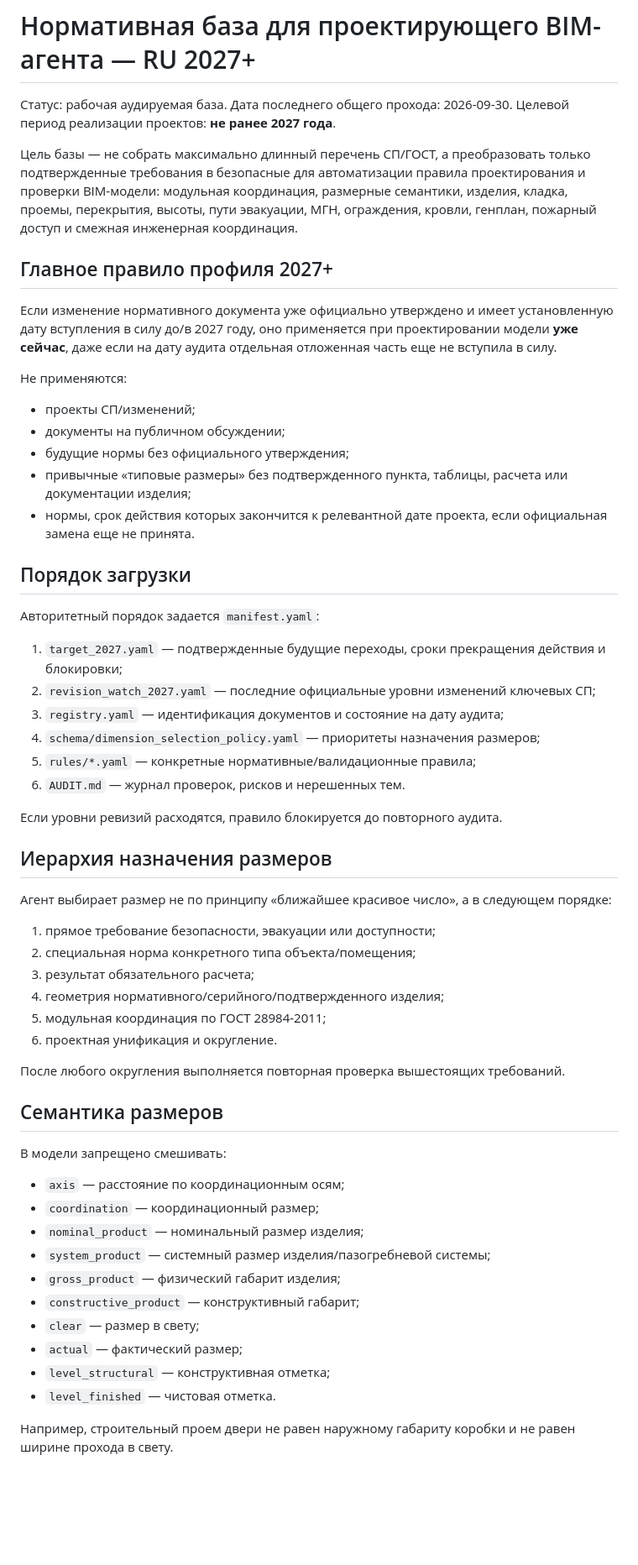
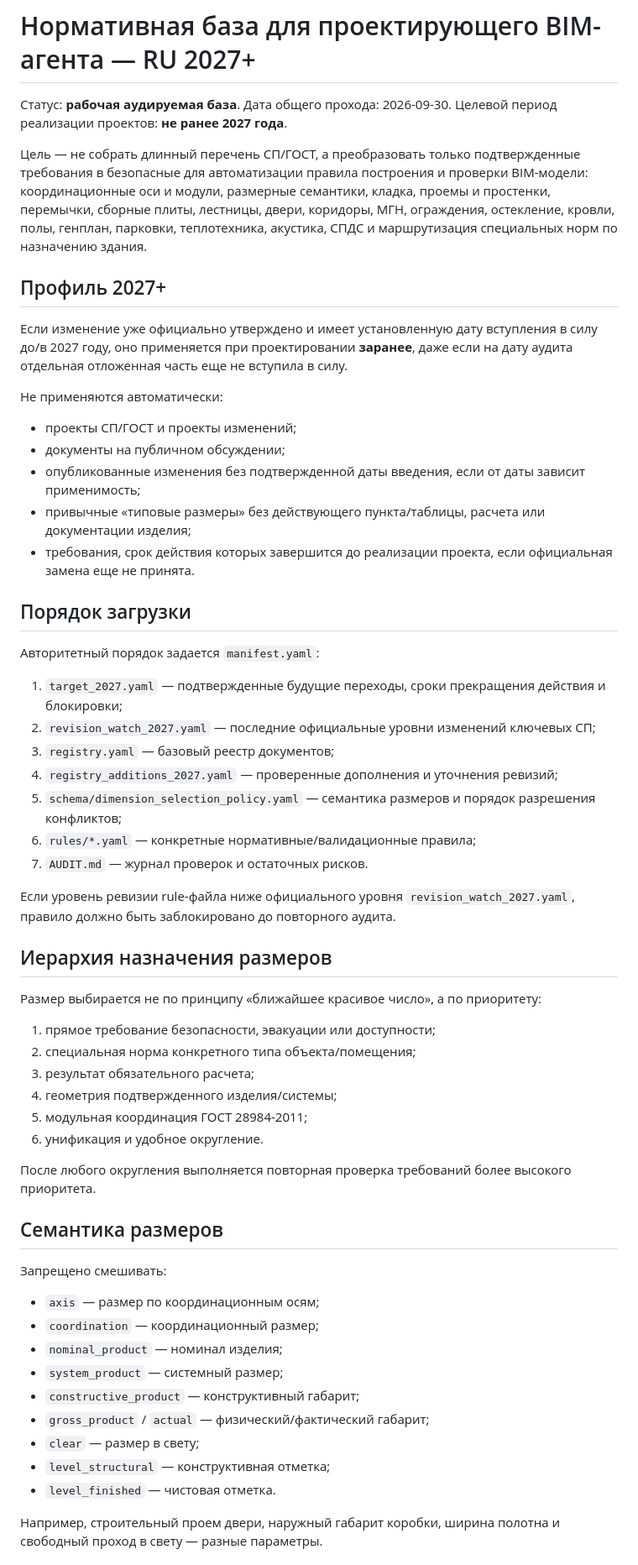
Before and after one commit to dvikt33-ux/arena-archicad-project, a Markdown page: normative-base/README.md, the part around one of its changes. Shown at 84% size. GitHub-like rendering; blank space fills up the shorter version.

Commit message:
docs: update normative base architecture and 2027 audit status

```diff
--- a/normative-base/README.md
+++ b/normative-base/README.md
@@ -1,20 +1,20 @@
 # Нормативная база для проектирующего BIM-агента — RU 2027+
 
-Статус: рабочая аудируемая база. Дата последнего общего прохода: 2026-09-30. Целевой период реализации проектов: **не ранее 2027 года**.
+Статус: **рабочая аудируемая база**. Дата общего прохода: 2026-09-30. Целевой период реализации проектов: **не ранее 2027 года**.
 
-Цель базы — не собрать максимально длинный перечень СП/ГОСТ, а преобразовать только подтвержденные требования в безопасные для автоматизации правила проектирования и проверки BIM-модели: модульная координация, размерные семантики, изделия, кладка, проемы, перекрытия, высоты, пути эвакуации, МГН, ограждения, кровли, генплан, пожарный доступ и смежная инженерная координация.
+Цель — не собрать длинный перечень СП/ГОСТ, а преобразовать только подтвержденные требования в безопасные для автоматизации правила построения и проверки BIM-модели: координационные оси и модули, размерные семантики, кладка, проемы и простенки, перемычки, сборные плиты, лестницы, двери, коридоры, МГН, ограждения, остекление, кровли, полы, генплан, парковки, теплотехника, акустика, СПДС и маршрутизация специальных норм по назначению здания.
 
-## Главное правило профиля 2027+
+## Профиль 2027+
 
-Если изменение нормативного документа уже официально утверждено и имеет установленную дату вступления в силу до/в 2027 году, оно применяется при проектировании модели **уже сейчас**, даже если на дату аудита отдельная отложенная часть еще не вступила в силу.
+Если изменение уже официально утверждено и имеет установленную дату вступления в силу до/в 2027 году, оно применяется при проектировании **заранее**, даже если на дату аудита отдельная отложенная часть еще не вступила в силу.
 
-Не применяются:
+Не применяются автоматически:
 
-- проекты СП/изменений;
+- проекты СП/ГОСТ и проекты изменений;
 - документы на публичном обсуждении;
-- будущие нормы без официального утверждения;
-- привычные «типовые размеры» без подтвержденного пункта, таблицы, расчета или документации изделия;
-- нормы, срок действия которых закончится к релевантной дате проекта, если официальная замена еще не принята.
+- опубликованные изменения без подтвержденной даты введения, если от даты зависит применимость;
+- привычные «типовые размеры» без действующего пункта/таблицы, расчета или документации изделия;
+- требования, срок действия которых завершится до реализации проекта, если официальная замена еще не принята.
 
 ## Порядок загрузки
 
@@ -22,40 +22,40 @@
 
 1. `target_2027.yaml` — подтвержденные будущие переходы, сроки прекращения действия и блокировки;
 2. `revision_watch_2027.yaml` — последние официальные уровни изменений ключевых СП;
-3. `registry.yaml` — идентификация документов и состояние на дату аудита;
-4. `schema/dimension_selection_policy.yaml` — приоритеты назначения размеров;
-5. `rules/*.yaml` — конкретные нормативные/валидационные правила;
-6. `AUDIT.md` — журнал проверок, рисков и нерешенных тем.
+3. `registry.yaml` — базовый реестр документов;
+4. `registry_additions_2027.yaml` — проверенные дополнения и уточнения ревизий;
+5. `schema/dimension_selection_policy.yaml` — семантика размеров и порядок разрешения конфликтов;
+6. `rules/*.yaml` — конкретные нормативные/валидационные правила;
+7. `AUDIT.md` — журнал проверок и остаточных рисков.
 
-Если уровни ревизий расходятся, правило блокируется до повторного аудита.
+Если уровень ревизии rule-файла ниже официального уровня `revision_watch_2027.yaml`, правило должно быть заблокировано до повторного аудита.
 
 ## Иерархия назначения размеров
 
-Агент выбирает размер не по принципу «ближайшее красивое число», а в следующем порядке:
+Размер выбирается не по принципу «ближайшее красивое число», а по приоритету:
 
 1. прямое требование безопасности, эвакуации или доступности;
 2. специальная норма конкретного типа объекта/помещения;
 3. результат обязательного расчета;
-4. геометрия нормативного/серийного/подтвержденного изделия;
-5. модульная координация по ГОСТ 28984-2011;
-6. проектная унификация и округление.
+4. геометрия подтвержденного изделия/системы;
+5. модульная координация ГОСТ 28984-2011;
+6. унификация и удобное округление.
 
-После любого округления выполняется повторная проверка вышестоящих требований.
+После любого округления выполняется повторная проверка требований более высокого приоритета.
 
 ## Семантика размеров
 
-В модели запрещено смешивать:
+Запрещено смешивать:
 
-- `axis` — расстояние по координационным осям;
+- `axis` — размер по координационным осям;
 - `coordination` — координационный размер;
-- `nominal_product` — номинальный размер изделия;
-- `system_product` — системный размер изделия/пазогребневой системы;
-- `gross_product` — физический габарит изделия;
+- `nominal_product` — номинал изделия;
+- `system_product` — системный размер;
 - `constructive_product` — конструктивный габарит;
+- `gross_product` / `actual` — физический/фактический габарит;
 - `clear` — размер в свету;
-- `actual` — фактический размер;
 - `level_structural` — конструктивная отметка;
 - `level_finished` — чистовая отметка.
 
-Например, строительный проем двери не равен наружному габариту коробки и не равен ширине прохода в свету.
+Например, строительный проем двери, наружный габарит коробки, ширина полотна и свободный проход в свету — разные параметры.
 
```
Also changed, not shown: other parts of normative-base/README.md (+54 -40 lines).
